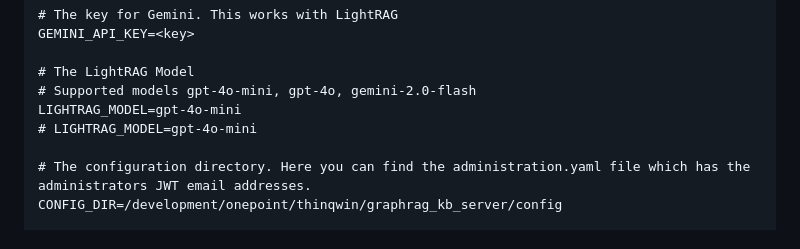
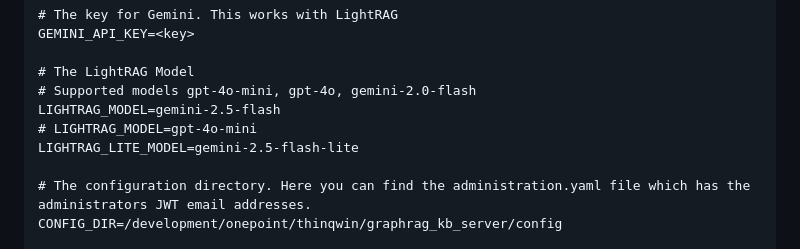
Before and after one commit to OnepointConsultingLtd/graphrag_kb_server, a Markdown page: README.md, the part around the change. Drawn GitHub-style.

Commit message:
Added mention of LIGHTRAG_LITE_MODEL to README

```diff
--- a/README.md
+++ b/README.md
@@ -51,8 +51,9 @@ GEMINI_API_KEY=<key>
 
 # The LightRAG Model
 # Supported models gpt-4o-mini, gpt-4o, gemini-2.0-flash
-LIGHTRAG_MODEL=gpt-4o-mini
+LIGHTRAG_MODEL=gemini-2.5-flash
 # LIGHTRAG_MODEL=gpt-4o-mini
+LIGHTRAG_LITE_MODEL=gemini-2.5-flash-lite
 
 # The configuration directory. Here you can find the administration.yaml file which has the administrators JWT email addresses.
 CONFIG_DIR=/development/onepoint/thinqwin/graphrag_kb_server/config
```
